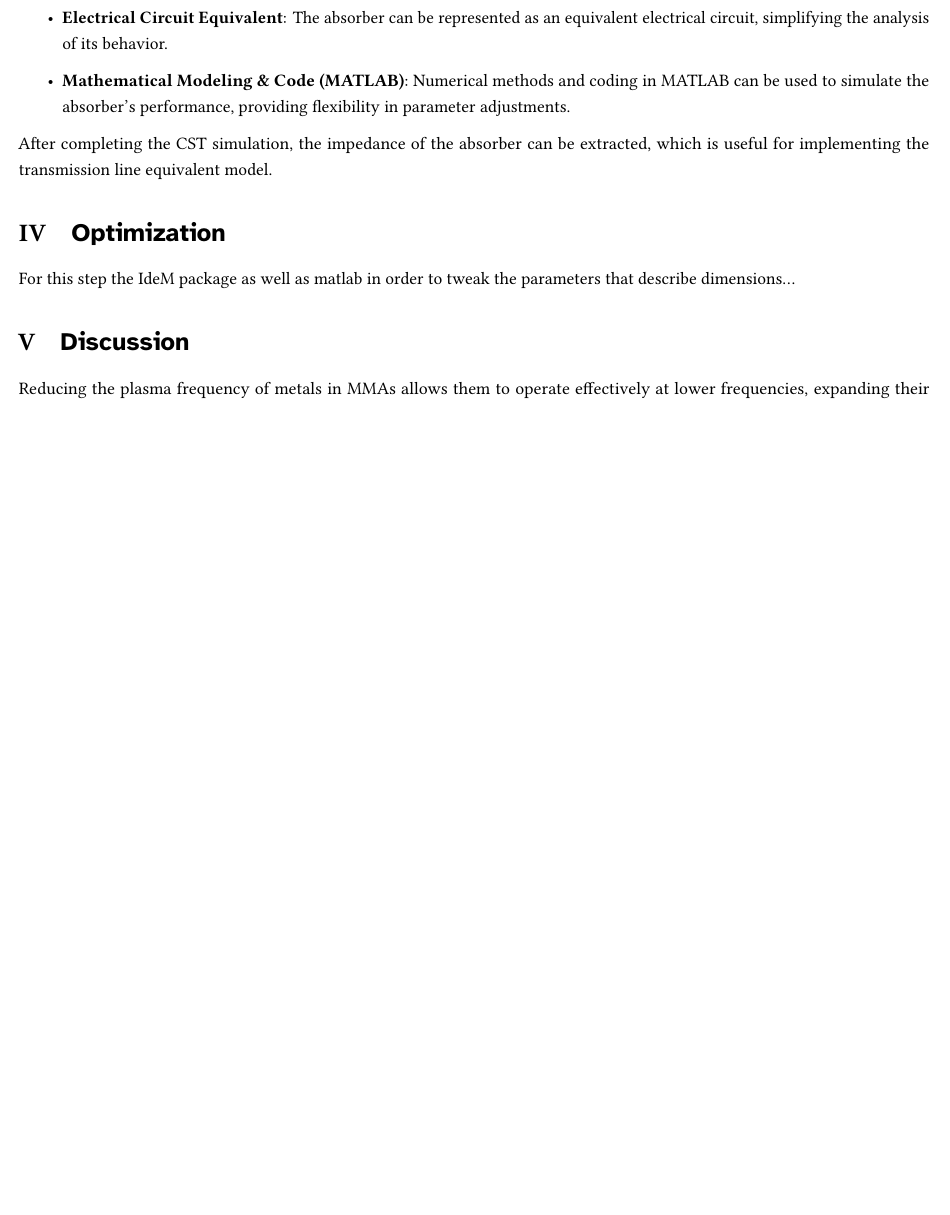
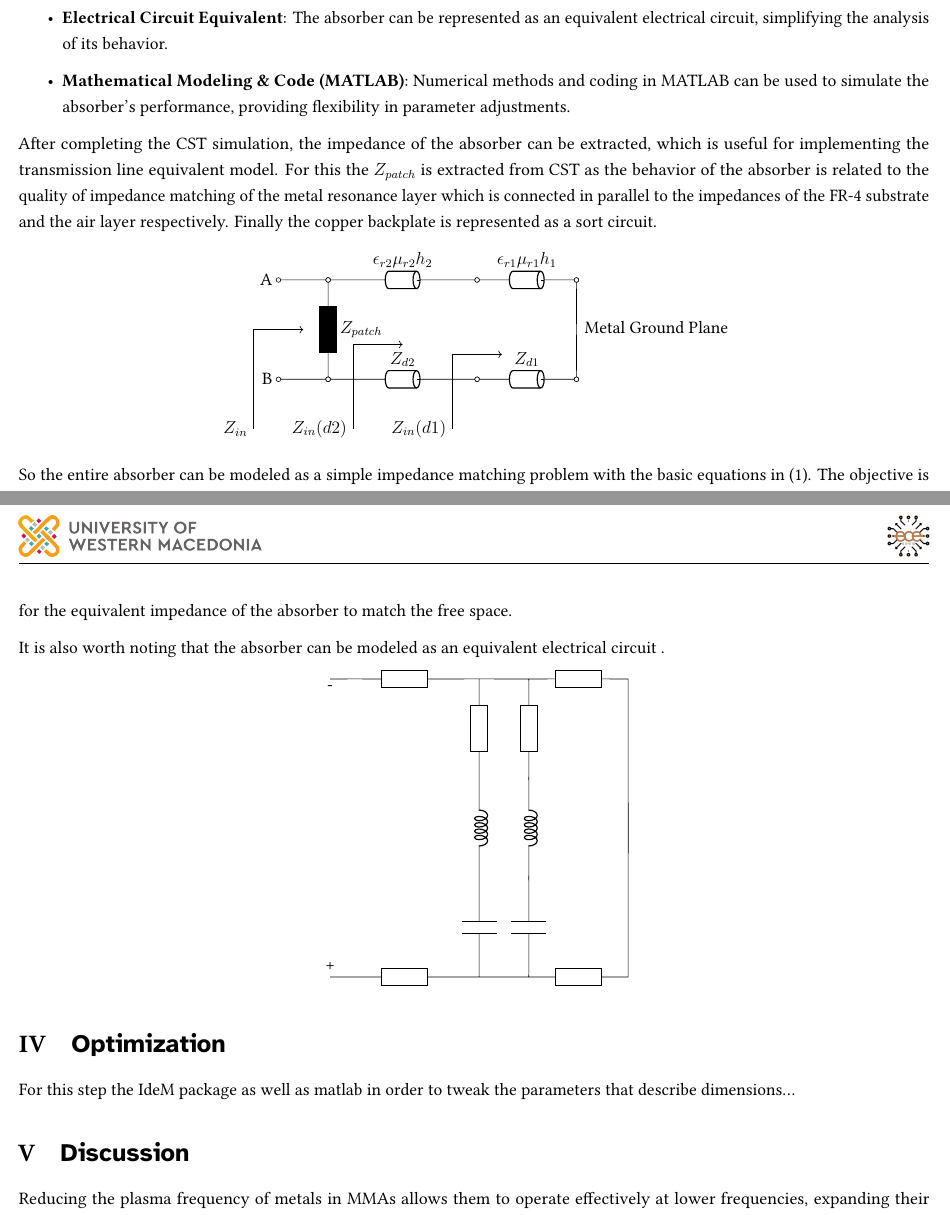
Before and after one commit to markdlp/ParametricStudy_MicrowaveAbsorberBasedOnMetamaterials, a LaTeX document (MarkosDelaportas_Parametric Study of Microwave Absorber Based on Metamaterials.tex, which reads Simulation.tex): part of page 7 of 8 before the commit and two parts of pages 7 and 8 of 8 after it, the two joined at a grey line, cut so that both start at the same text, the shorter picture padded with empty space. Compiled offline with LuaLaTeX; a missing font is replaced by an installed copy or a similar font.

Commit message:
made circuit equivalents

```diff
--- a/MarkosDelaportas_Parametric Study of Microwave Absorber Based on Metamaterials.tex
+++ b/MarkosDelaportas_Parametric Study of Microwave Absorber Based on Metamaterials.tex
@@ -10,7 +10,7 @@
 \usepackage{blindtext}
 \usepackage{multicol}
 \usepackage{listings, matlab-prettifier}
-\usepackage{tikz}
+\usepackage{tikz, circuitikz}
 \usepackage{wrapfig}
 \usepackage{longtable}
 \usepackage{booktabs, caption, colortbl}
--- a/Simulation.tex
+++ b/Simulation.tex
@@ -253,4 +253,63 @@
             \end{itemize}
 
             After completing the CST simulation, the impedance of the absorber can be
-            extracted, which is useful for implementing the transmission line equivalent model.
+            extracted, which is useful for implementing the transmission line equivalent
+            model. For this the $Z_{patch}$ is extracted from CST as the behavior
+            of the absorber is related to the quality of impedance matching of the metal
+            resonance layer which is connected in parallel to the impedances of the FR-4
+            substrate and the air layer respectively. Finally the copper backplate is
+            represented as a sort circuit.
+
+            \begin{center}
+                \usetikzlibrary {arrows.meta}
+                \begin{circuitikz}[scale=1.2] \draw
+                    (0,2) node [ anchor=east ] {A} to [ short, o-o ] (1,2)
+                        to [ transmission line, l=$\epsilon_{r2}\mu_{r2}h_2$, o-o ] (4,2)
+                        to [ transmission line, l=$\epsilon_{r1}\mu_{r1}h_1$, o-o ] (6,2)
+
+                    (1,2) to [ european inductor, l=$Z_{patch}$, o-o ] (1,0)
+                    (6,2) to [ short, l=Metal Ground Plane, o-o ] (6,0)
+
+                    (0,0) node[ anchor=east ] {B} to[ short, o-o ] (1,0)
+                        to [ transmission line, l=$Z_{d2}$, o-o ] (4,0)
+                        to [ transmission line, l=$Z_{d1}$, o-o ] (6,0)
+                ;\draw
+                    (3.5,-1) node [ anchor=east ] {$Z_{in}(d1)$} to (3.5,0.5)
+                        [arrows={->}] to (4.5,0.5)
+                ;\draw
+                    (1.5,-1) node [ anchor=east ] {$Z_{in}(d2)$} to (1.5,0.7)
+                        [arrows={->}] to (2.5,0.7)
+                ;\draw
+                    (-0.5,-1) node [ anchor=east ] {$Z_{in}$} to (-0.5,1)
+                        [arrows={->}] to (0.5,1)
+                ;\end{circuitikz}
+            \end{center}
+
+            So the entire absorber can be modeled as a simple impedance matching
+            problem with the basic equations in (\ref{eq:Absorption}). The
+            objective is for the equivalent impedance of the absorber to match
+            the free space.
+
+            It is also worth noting that the absorber can be modeled as an
+            equivalent electrical circuit .
+            \begin{center}
+                \usetikzlibrary {arrows.meta}
+                \begin{circuitikz}[scale=1.2] \draw
+                    (0,6) node [ anchor=north ] {-} to [ short ] (1,6)
+                        to [ european resistor ] (2,6)
+                        to [ short ] (4,6)
+                        to [ european resistor ] (6,6)
+                        to [ short ] (6,0)
+                        to [ european resistor ] (4,0)
+                        to [ short ] (2,0)
+                        to [ european resistor ] (1,0)
+                    (0,0) node [ anchor=south ] {+} to [ short ] (1,0)
+
+                    (3,6) to [ european resistor ] (3,4)
+                        to [ cute inductor ] (3,2)
+                        to [ capacitor ] (3,0)
+                    (4,6) to [ european resistor ] (4,4)
+                        to [ cute inductor ] (4,2)
+                        to [ capacitor ] (4,0)
+                ;\end{circuitikz}
+            \end{center}
```
Also changed, not shown: Simulation.tex (8 more changed lines), 1 other file.
